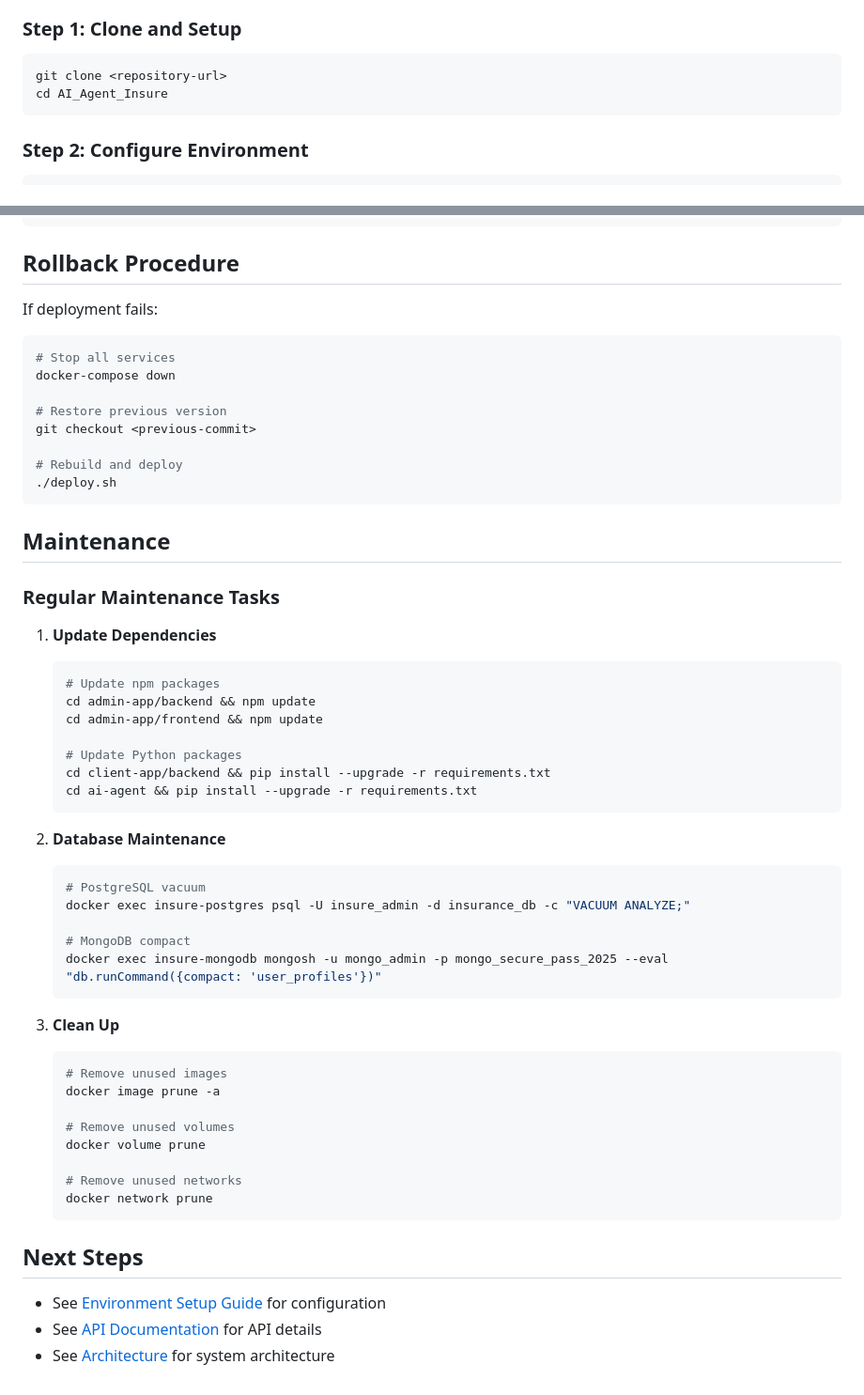
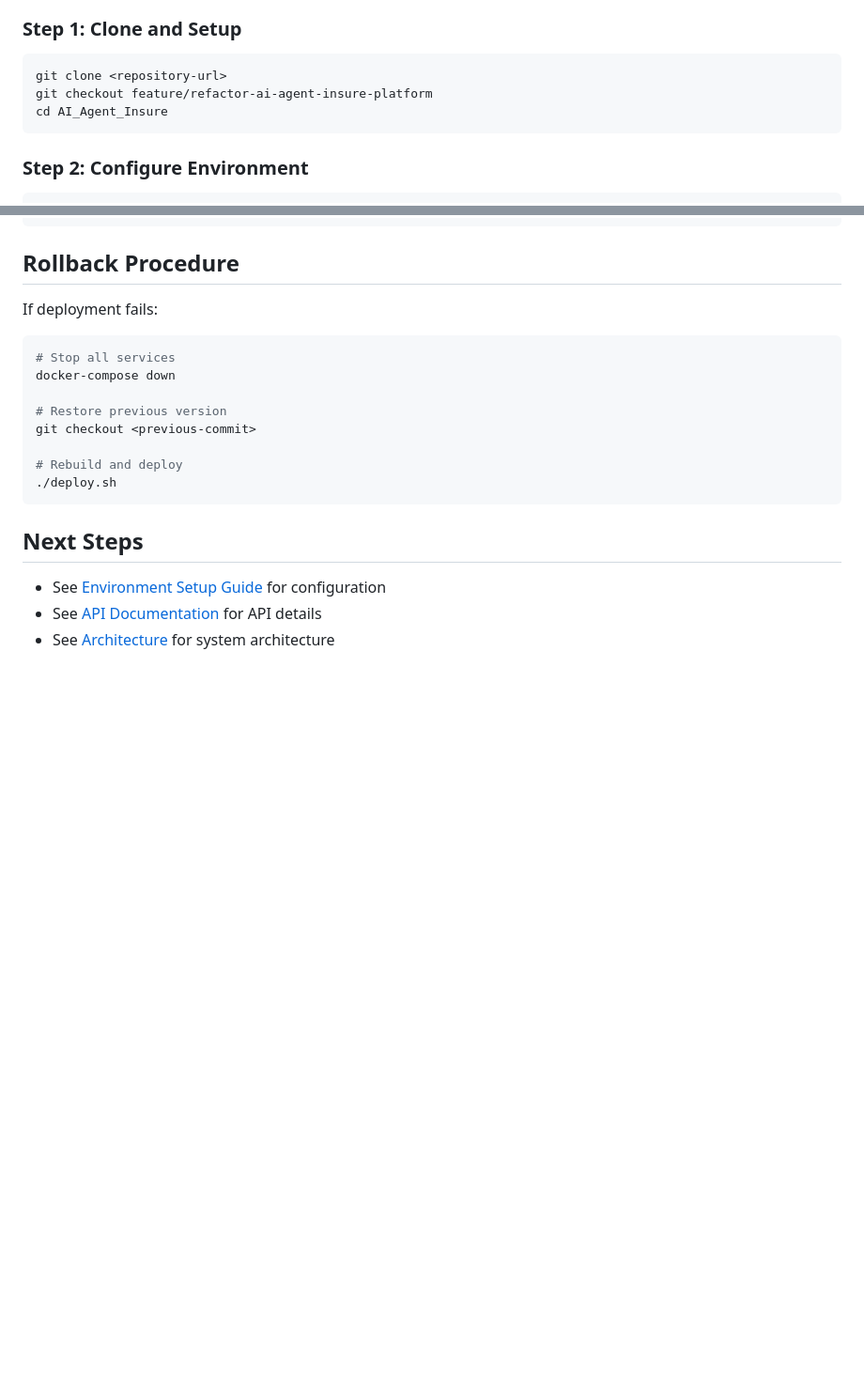
Before and after one commit to RobertFrenette/CSCI_E-89_Deep_Learning_Fall_25, a Markdown page: AI_Agent_Insure/docs/DEPLOYMENT.md, 2 parts joined by grey strips. Shown at 94% size. Drawn GitHub-style; blank space fills up the shorter version.

````diff
--- a/AI_Agent_Insure/docs/DEPLOYMENT.md
+++ b/AI_Agent_Insure/docs/DEPLOYMENT.md
@@ -15,6 +15,7 @@ Complete guide for deploying the AI Agent Insurance Platform.
 
 ```bash
 git clone <repository-url>
+git checkout feature/refactor-ai-agent-insure-platform
 cd AI_Agent_Insure
 ```
 
@@ -465,42 +433,6 @@ git checkout <previous-commit>
 ./deploy.sh
 ```
 
-## Maintenance
-
-### Regular Maintenance Tasks
-
-1. **Update Dependencies**
-   ```bash
-   # Update npm packages
-   cd admin-app/backend && npm update
-   cd admin-app/frontend && npm update
-
-   # Update Python packages
-   cd client-app/backend && pip install --upgrade -r requirements.txt
-   cd ai-agent && pip install --upgrade -r requirements.txt
-   ```
-
-2. **Database Maintenance**
-   ```bash
-   # PostgreSQL vacuum
-   docker exec insure-postgres psql -U insure_admin -d insurance_db -c "VACUUM ANALYZE;"
-
-   # MongoDB compact
-   docker exec insure-mongodb mongosh -u mongo_admin -p mongo_secure_pass_2025 --eval "db.runCommand({compact: 'user_profiles'})"
-   ```
-
-3. **Clean Up**
-   ```bash
-   # Remove unused images
-   docker image prune -a
-
-   # Remove unused volumes
-   docker volume prune
-
-   # Remove unused networks
-   docker network prune
-   ```
-
 ## Next Steps
 
 - See [Environment Setup Guide](ENVIRONMENT_SETUP.md) for configuration
````
Also changed, not shown: other parts of AI_Agent_Insure/docs/DEPLOYMENT.md (+0 -33 lines), AI_Agent_Insure/README.md (+1 -1 lines), AI_Agent_Insure/docs/ENVIRONMENT_SETUP.md (+10 -10 lines).
